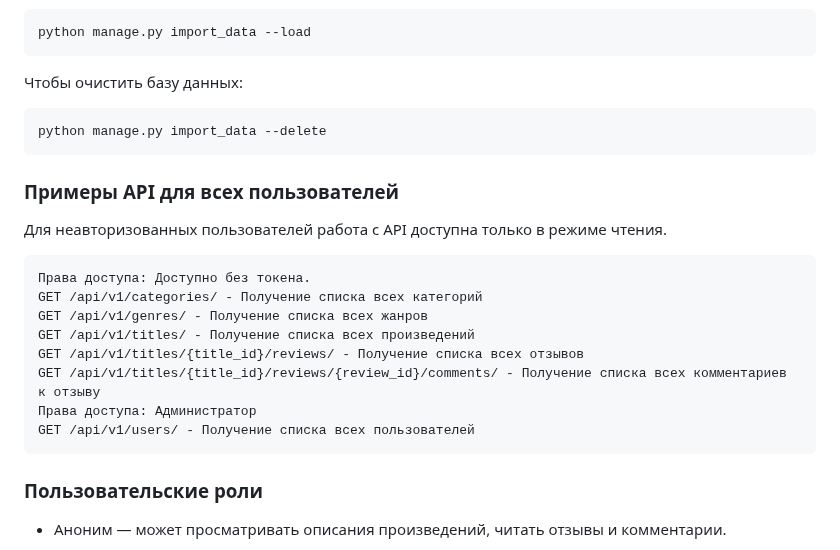
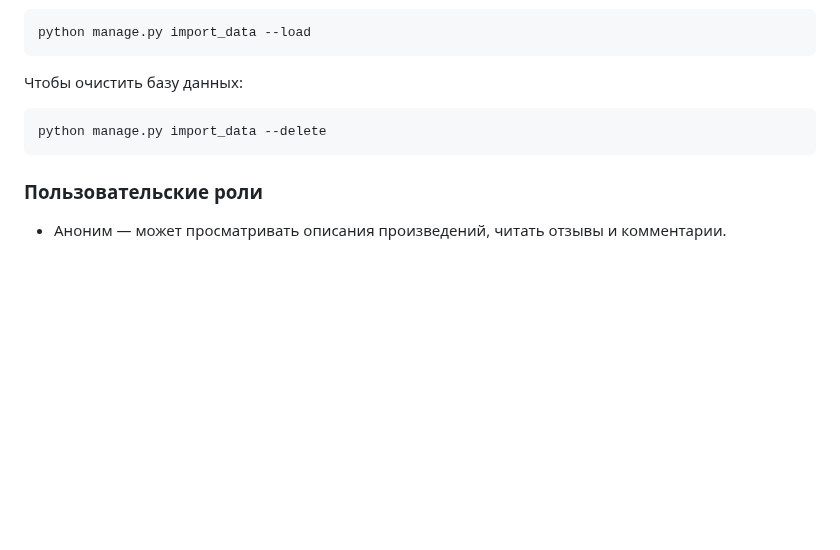
Before and after one commit to ShivaZoid/api_yamdb, a Markdown page: README.md, the part around one of its changes. GitHub-like rendering; blank space fills up the shorter version.

```diff
--- a/README.md
+++ b/README.md
@@ -64,19 +83,6 @@ python manage.py import_data --load
 python manage.py import_data --delete
 ~~~
 
-### Примеры API для всех пользователей
-Для неавторизованных пользователей работа с API доступна только в режиме чтения.
-~~~
-Права доступа: Доступно без токена.
-GET /api/v1/categories/ - Получение списка всех категорий
-GET /api/v1/genres/ - Получение списка всех жанров
-GET /api/v1/titles/ - Получение списка всех произведений
-GET /api/v1/titles/{title_id}/reviews/ - Получение списка всех отзывов
-GET /api/v1/titles/{title_id}/reviews/{review_id}/comments/ - Получение списка всех комментариев к отзыву
-Права доступа: Администратор
-GET /api/v1/users/ - Получение списка всех пользователей
-~~~
-
 ### Пользовательские роли
 - Аноним — может просматривать описания произведений, читать отзывы и комментарии.
 
```
Also changed, not shown: other parts of README.md (+27 -85 lines).
